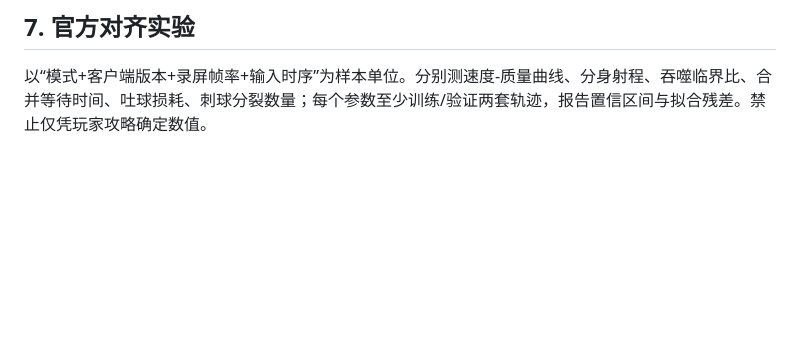
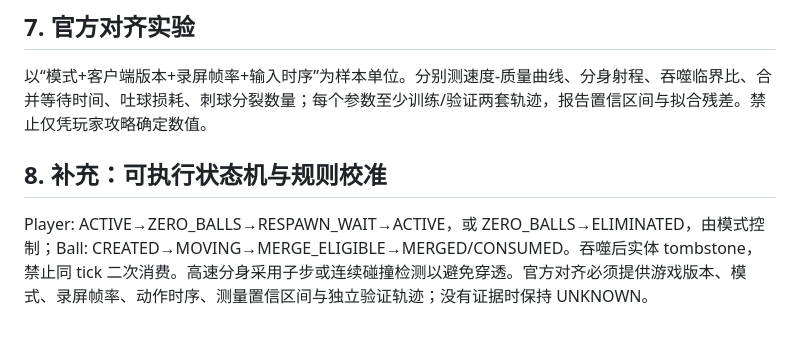
Before and after one commit to 1998x-stack/ball-marl, a Markdown page: docs/12-rulebook-and-edge-cases.zh-CN.md, the part around the change. Rendered like a GitHub page; blank space fills up the shorter version.

Commit message:
docs(v2): expand 12-rulebook-and-edge-cases.zh-CN.md

```diff
--- a/docs/12-rulebook-and-edge-cases.zh-CN.md
+++ b/docs/12-rulebook-and-edge-cases.zh-CN.md
@@ -62,3 +62,7 @@
 
 ## 7. 官方对齐实验
 以“模式+客户端版本+录屏帧率+输入时序”为样本单位。分别测速度-质量曲线、分身射程、吞噬临界比、合并等待时间、吐球损耗、刺球分裂数量；每个参数至少训练/验证两套轨迹，报告置信区间与拟合残差。禁止仅凭玩家攻略确定数值。
+
+
+## 8. 补充：可执行状态机与规则校准
+Player: ACTIVE→ZERO_BALLS→RESPAWN_WAIT→ACTIVE，或 ZERO_BALLS→ELIMINATED，由模式控制；Ball: CREATED→MOVING→MERGE_ELIGIBLE→MERGED/CONSUMED。吞噬后实体 tombstone，禁止同 tick 二次消费。高速分身采用子步或连续碰撞检测以避免穿透。官方对齐必须提供游戏版本、模式、录屏帧率、动作时序、测量置信区间与独立验证轨迹；没有证据时保持 UNKNOWN。
```
